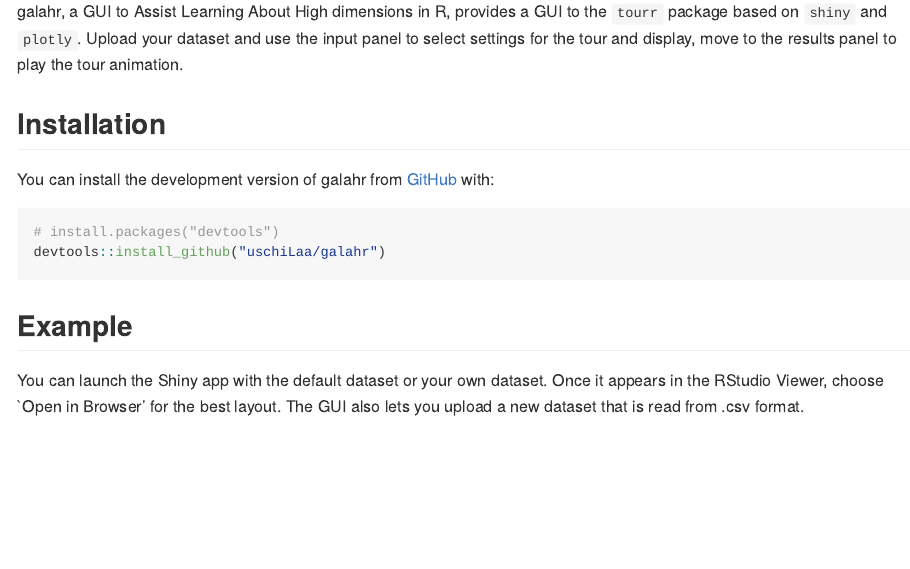
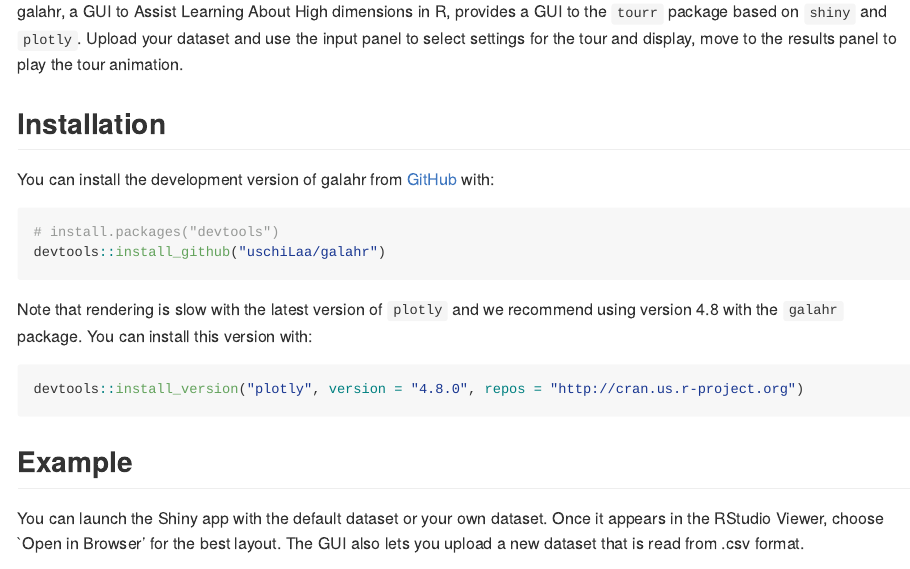
Before and after one commit to uschiLaa/galahr, an R Markdown document (README.Rmd): the page in a window 1100 px wide, from 110 px down. The pictures show the output file README.md that the author committed with the source, drawn offline in the style of GitHub.

Commit message:
Added note about plotly version.

````diff
--- a/README.Rmd
+++ b/README.Rmd
@@ -28,6 +28,13 @@
 # install.packages("devtools")
 devtools::install_github("uschiLaa/galahr")
 ```
+
+Note that rendering is slow with the latest version of `plotly` and we recommend using version 4.8 with the `galahr` package. You can install this version with:
+
+``` r
+devtools::install_version("plotly", version = "4.8.0", repos = "http://cran.us.r-project.org")
+```
+
 ## Example
 
 You can launch the Shiny app with the default dataset or your own dataset. Once it appears in the RStudio Viewer, choose `Open in Browser’ for the best layout. The GUI also lets you upload a new dataset that is read from .csv format.
````
Also changed, not shown: README.md, 2 other files.
